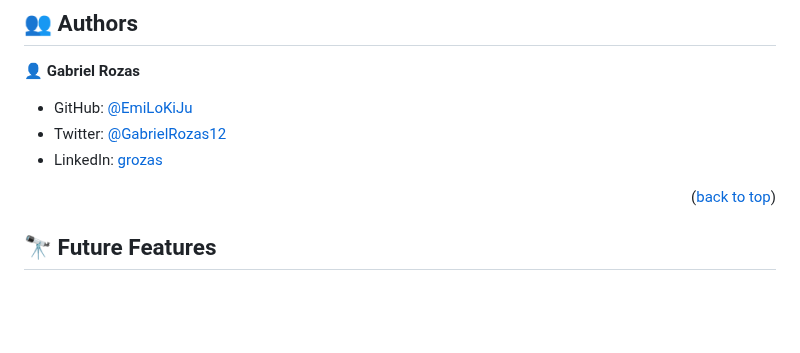
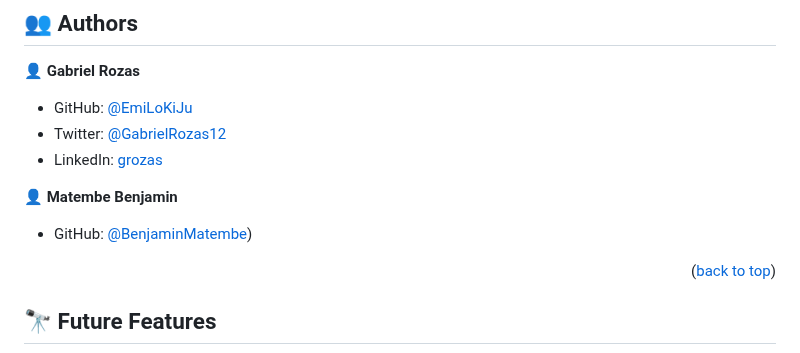
Before and after one commit to EmiLoKiJu/Awesome-books, a Markdown page: README.md, the part around the change. Drawn GitHub-style; blank space fills up the shorter version.

Commit message:
Update README.md
Add collaboration link

```diff
--- a/README.md
+++ b/README.md
@@ -104,6 +104,10 @@ You don't need to deploy this project
 - Twitter: [@GabrielRozas12](https://twitter.com/GabrielRozas12)
 - LinkedIn: [grozas](https://www.linkedin.com/in/grozas/)
 
+👤 **Matembe Benjamin**
+- GitHub: [@BenjaminMatembe](https://github.com/BenjaminMatembe))
+
+
 <p align="right">(<a href="#readme-top">back to top</a>)</p>
 
 <!-- FUTURE FEATURES -->
```
